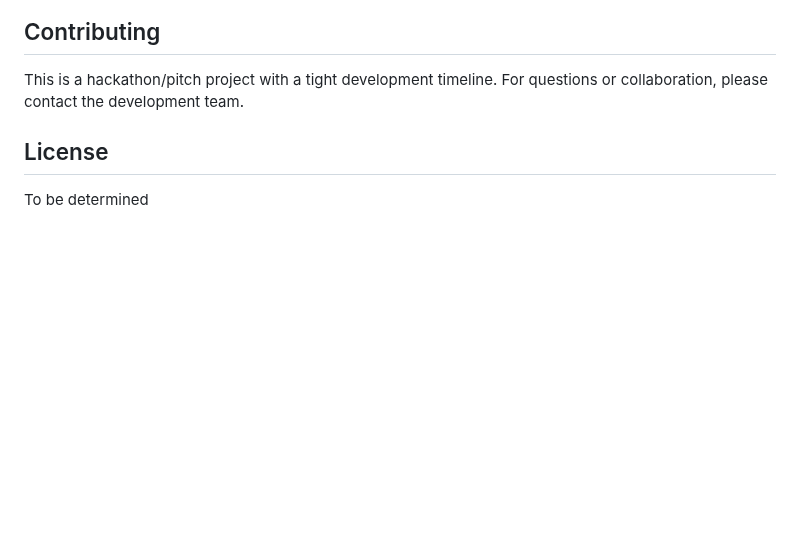
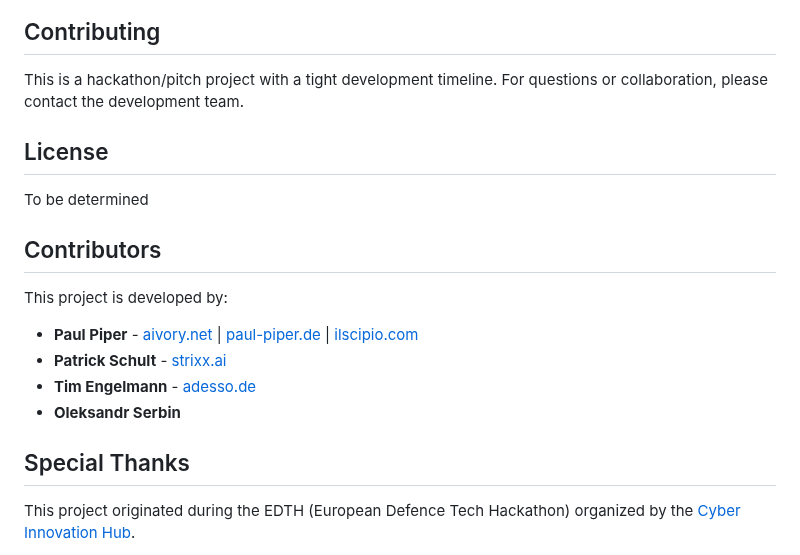
Before and after one commit to BATSNet/sims, a Markdown page: README.md, the part around one of its changes. GitHub-like rendering; blank space fills up the shorter version.

```diff
--- a/README.md
+++ b/README.md
@@ -196,3 +200,17 @@ This is a hackathon/pitch project with a tight development timeline. For questio
 ## License
 
 To be determined
+
+## Contributors
+
+This project is developed by:
+
+- **Paul Piper** - [aivory.net](https://aivory.net) | [paul-piper.de](https://paul-piper.de) | [ilscipio.com](https://ilscipio.com)
+- **Patrick Schult** - [strixx.ai](https://strixx.ai)
+- **Tim Engelmann** - [adesso.de](https://adesso.de)
+- **Oleksandr Serbin**
+
+## Special Thanks
+
+This project originated during the EDTH (European Defence Tech Hackathon) organized by the [Cyber Innovation Hub](https://cyberinnovationhub.de/).
+
```
Also changed, not shown: other parts of README.md (+9 -0 lines).
